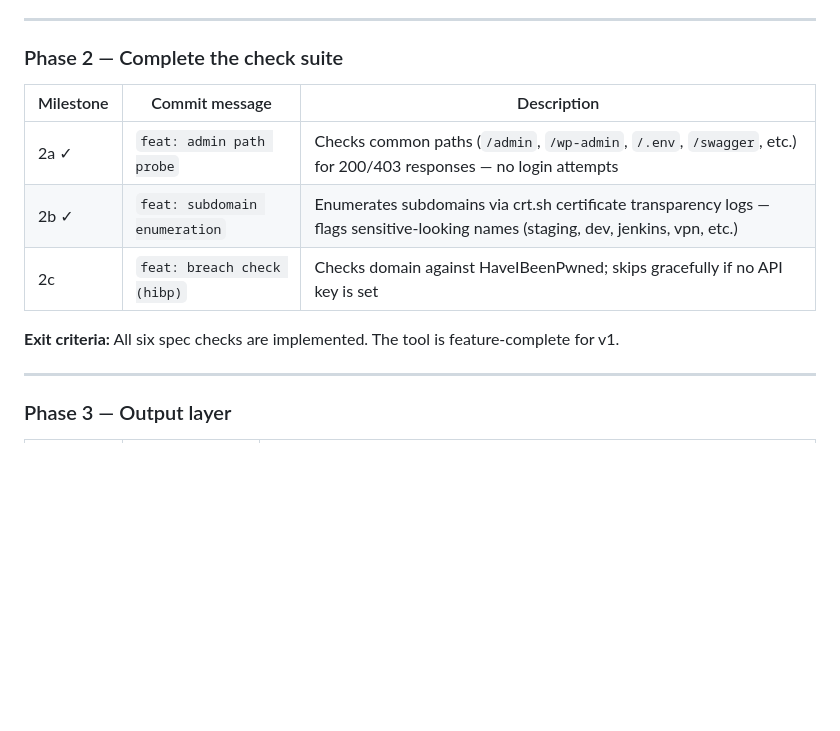
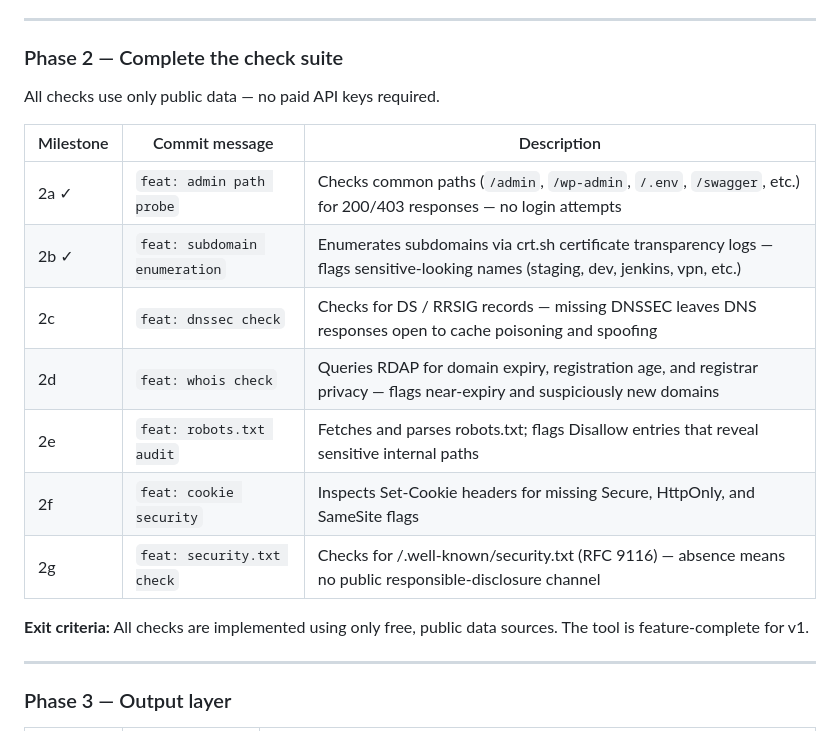
Before and after one commit to awsaylot/perimeter, a Markdown page: ROADMAP.md, the part around the change. Rendered like a GitHub page; blank space fills up the shorter version.

Commit message:
docs: replace hibp with five free checks in Phase 2 roadmap
Dropped the paid HIBP breach check. Added DNSSEC, WHOIS/RDAP,
robots.txt audit, cookie security, and security.txt as free
alternatives — no API keys required for any of them.

Co-Authored-By: Claude Sonnet 4.6 <noreply@anthropic.com>

```diff
--- a/ROADMAP.md
+++ b/ROADMAP.md
@@ -55,14 +55,20 @@ findings to the terminal with severity labels.
 
 ### Phase 2 — Complete the check suite
 
+All checks use only public data — no paid API keys required.
+
 | Milestone | Commit message | Description |
 |-----------|---------------|-------------|
 | 2a ✓ | `feat: admin path probe` | Checks common paths (`/admin`, `/wp-admin`, `/.env`, `/swagger`, etc.) for 200/403 responses — no login attempts |
 | 2b ✓ | `feat: subdomain enumeration` | Enumerates subdomains via crt.sh certificate transparency logs — flags sensitive-looking names (staging, dev, jenkins, vpn, etc.) |
-| 2c | `feat: breach check (hibp)` | Checks domain against HaveIBeenPwned; skips gracefully if no API key is set |
+| 2c | `feat: dnssec check` | Checks for DS / RRSIG records — missing DNSSEC leaves DNS responses open to cache poisoning and spoofing |
+| 2d | `feat: whois check` | Queries RDAP for domain expiry, registration age, and registrar privacy — flags near-expiry and suspiciously new domains |
+| 2e | `feat: robots.txt audit` | Fetches and parses robots.txt; flags Disallow entries that reveal sensitive internal paths |
+| 2f | `feat: cookie security` | Inspects Set-Cookie headers for missing Secure, HttpOnly, and SameSite flags |
+| 2g | `feat: security.txt check` | Checks for /.well-known/security.txt (RFC 9116) — absence means no public responsible-disclosure channel |
 
-**Exit criteria:** All six spec checks are implemented. The tool is feature-complete
-for v1.
+**Exit criteria:** All checks are implemented using only free, public data sources.
+The tool is feature-complete for v1.
 
 ---
 
```
